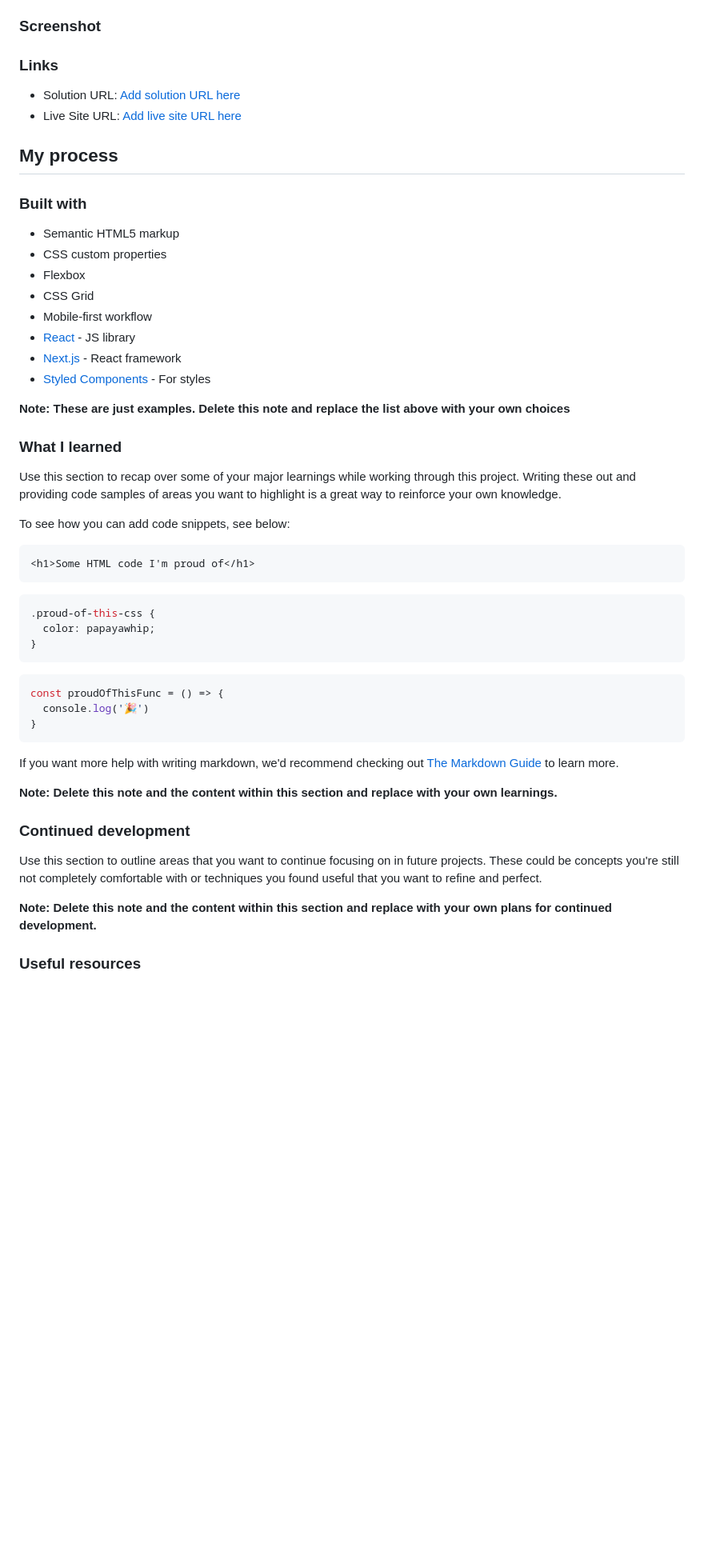
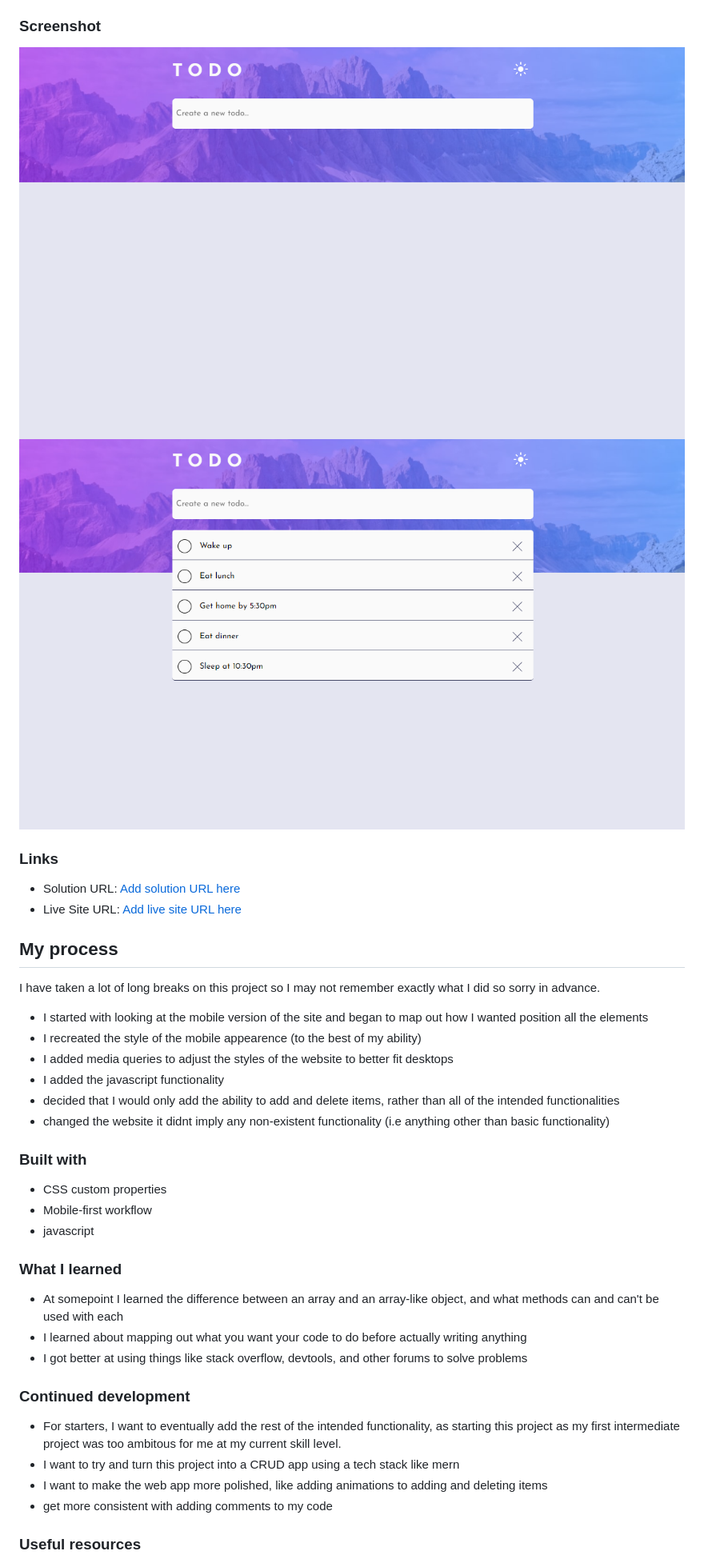
Before and after one commit to Nano950/Todo, a Markdown page: README-template.md, the part around the change printed below. Shown: that part at 80% size. Drawn GitHub-style; pictures changed too: images/Screenshot-2022-06-20 182613.png (added), images/screenshot.PNG (added); blank space fills up the shorter version.

Commit message:
filled out README

````diff
--- a/README-template.md
+++ b/README-template.md
@@ -34,6 +34,8 @@ Users should be able to:
 
 
 ### Screenshot
+![empty todo list](./images/Screenshot-2022-06-20%20182613.png)
+![todo list with items](./images/screenshot.PNG)
 
 
 
@@ -44,48 +46,33 @@ Users should be able to:
 
 ## My process
 
+I have taken a lot of long breaks on this project so I may not remember exactly what I did so sorry in advance.
+
+- I started with looking at the mobile version of the site and began to map out how I wanted position all the elements
+- I recreated the style of the mobile appearence (to the best of my ability)
+- I added media queries to adjust the styles of the website to better fit desktops
+- I added the javascript functionality
+- decided that I would only add the ability to add and delete items, rather than all of the intended functionalities
+- changed the website it didnt imply any non-existent functionality (i.e anything other than basic functionality)
+
 ### Built with
 
-- Semantic HTML5 markup
 - CSS custom properties
-- Flexbox
-- CSS Grid
 - Mobile-first workflow
-- [React](https://reactjs.org/) - JS library
-- [Next.js](https://nextjs.org/) - React framework
-- [Styled Components](https://styled-components.com/) - For styles
-
-**Note: These are just examples. Delete this note and replace the list above with your own choices**
+- javascript
 
 ### What I learned
 
-Use this section to recap over some of your major learnings while working through this project. Writing these out and providing code samples of areas you want to highlight is a great way to reinforce your own knowledge.
-
-To see how you can add code snippets, see below:
-
-```html
-<h1>Some HTML code I'm proud of</h1>
-```
-```css
-.proud-of-this-css {
-  color: papayawhip;
-}
-```
-```js
-const proudOfThisFunc = () => {
-  console.log('🎉')
-}
-```
-
-If you want more help with writing markdown, we'd recommend checking out [The Markdown Guide](https://www.markdownguide.org/) to learn more.
-
-**Note: Delete this note and the content within this section and replace with your own learnings.**
+- At somepoint I learned the difference between an array and an array-like object, and what methods can and can't be used with each
+- I learned about mapping out what you want your code to do before actually writing anything
+- I got better at using things like stack overflow, devtools, and other forums to solve problems
 
 ### Continued development
 
-Use this section to outline areas that you want to continue focusing on in future projects. These could be concepts you're still not completely comfortable with or techniques you found useful that you want to refine and perfect.
-
-**Note: Delete this note and the content within this section and replace with your own plans for continued development.**
+- For starters, I want to eventually add the rest of the intended functionality, as starting this project as my first intermediate project was too ambitous for me at my current skill level.
+- I want to try and turn this project into a CRUD app using a tech stack like mern
+- I want to make the web app more polished, like adding animations to adding and deleting items
+- get more consistent with adding comments to my code
 
 ### Useful resources
 
````
Also changed, not shown: other parts of README-template.md (+3 -16 lines), 1 other file.
